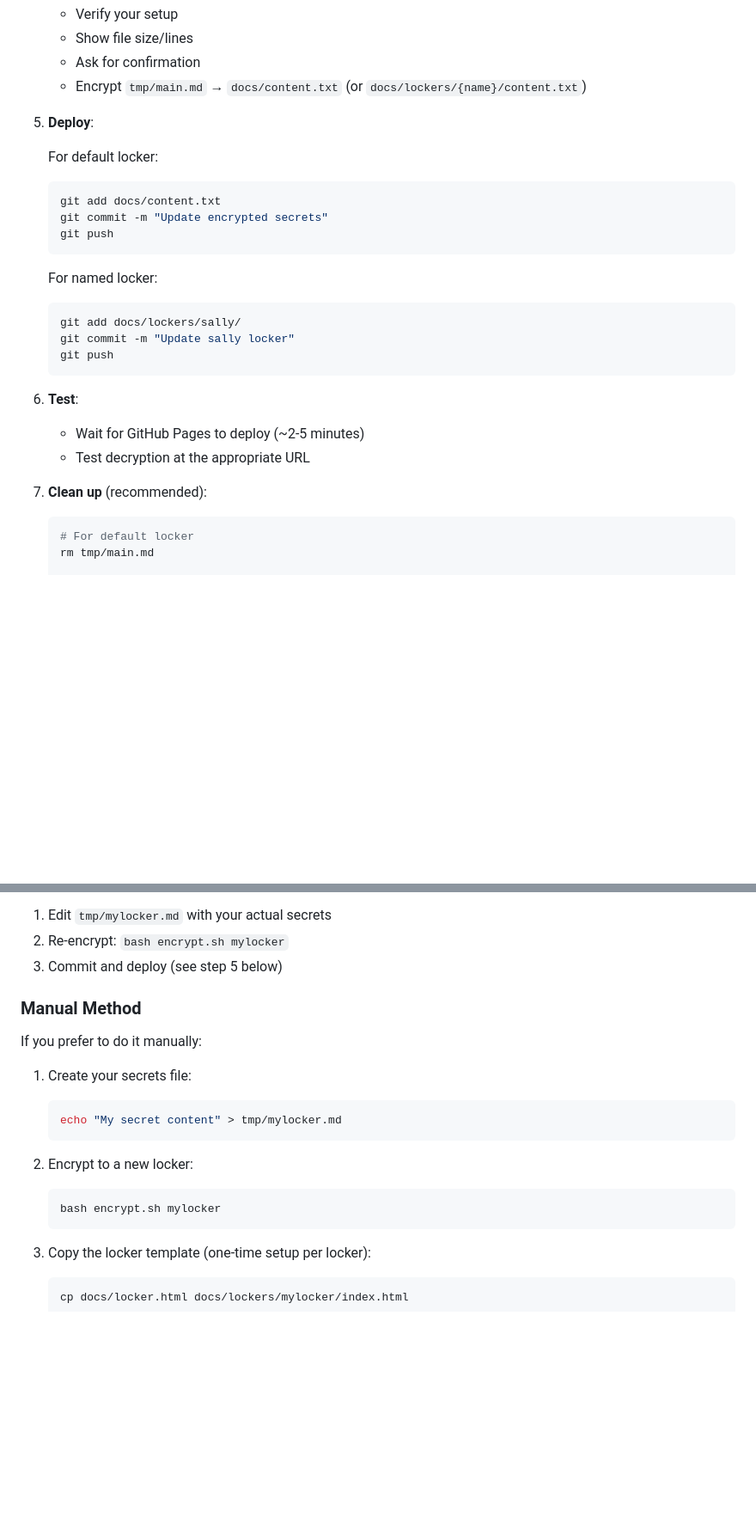
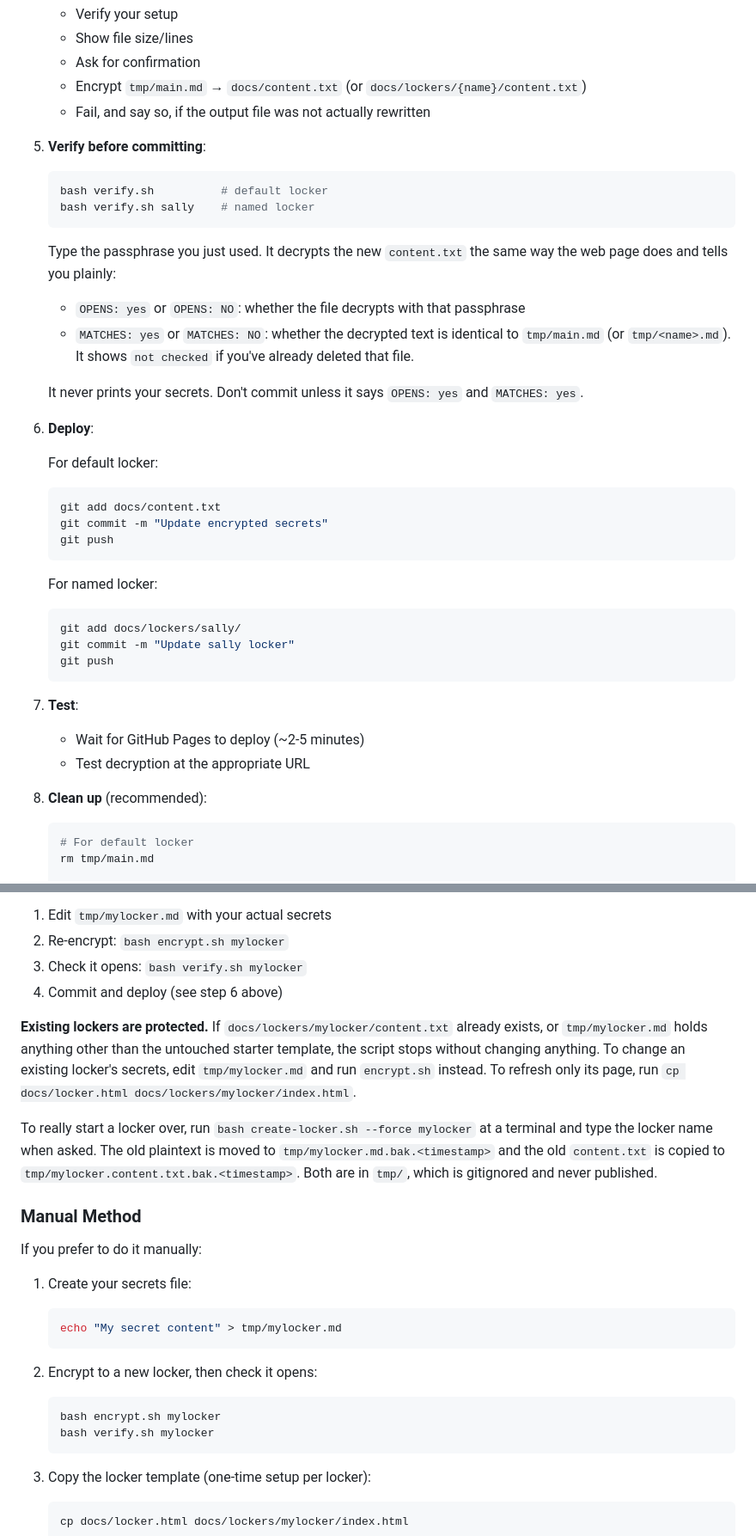
Before and after one commit to Stabledog/auth-locker, a Markdown page: README.md, 2 parts joined by grey strips. Shown at 86% size. Rendered like a GitHub page; blank space fills up the shorter version.

Commit message:
Document verify step and create-locker protection
Co-Authored-By: Claude Opus 5.5 <noreply@anthropic.com>

````diff
--- a/README.md
+++ b/README.md
@@ -95,8 +99,24 @@ Each locker has its own passphrase and encrypted content file.
    - Show file size/lines
    - Ask for confirmation
    - Encrypt `tmp/main.md` → `docs/content.txt` (or `docs/lockers/{name}/content.txt`)
+   - Fail, and say so, if the output file was not actually rewritten
 
-5. **Deploy**:
+5. **Verify before committing**:
+
+   ```bash
+   bash verify.sh          # default locker
+   bash verify.sh sally    # named locker
+   ```
+
+   Type the passphrase you just used. It decrypts the new `content.txt` the same way the
+   web page does and tells you plainly:
+   - `OPENS: yes` or `OPENS: NO`: whether the file decrypts with that passphrase
+   - `MATCHES: yes` or `MATCHES: NO`: whether the decrypted text is identical to `tmp/main.md`
+     (or `tmp/<name>.md`). It shows `not checked` if you've already deleted that file.
+
+   It never prints your secrets. Don't commit unless it says `OPENS: yes` and `MATCHES: yes`.
+
+6. **Deploy**:
 
    For default locker:
    ```bash
@@ -112,11 +132,11 @@ Each locker has its own passphrase and encrypted content file.
    git push
    ```
 
-6. **Test**:
+7. **Test**:
    - Wait for GitHub Pages to deploy (~2-5 minutes)
    - Test decryption at the appropriate URL
 
-7. **Clean up** (recommended):
+8. **Clean up** (recommended):
    ```bash
    # For default locker
    rm tmp/main.md
@@ -145,7 +165,18 @@ The script will:
 After the script completes:
 1. Edit `tmp/mylocker.md` with your actual secrets
 2. Re-encrypt: `bash encrypt.sh mylocker`
-3. Commit and deploy (see step 5 below)
+3. Check it opens: `bash verify.sh mylocker`
+4. Commit and deploy (see step 6 above)
+
+**Existing lockers are protected.** If `docs/lockers/mylocker/content.txt` already exists, or
+`tmp/mylocker.md` holds anything other than the untouched starter template, the script stops
+without changing anything. To change an existing locker's secrets, edit `tmp/mylocker.md` and run
+`encrypt.sh` instead. To refresh only its page, run `cp docs/locker.html docs/lockers/mylocker/index.html`.
+
+To really start a locker over, run `bash create-locker.sh --force mylocker` at a terminal and type
+the locker name when asked. The old plaintext is moved to `tmp/mylocker.md.bak.<timestamp>`
+and the old `content.txt` is copied to `tmp/mylocker.content.txt.bak.<timestamp>`. Both are in
+`tmp/`, which is gitignored and never published.
 
 ### Manual Method
 
@@ -156,9 +187,10 @@ If you prefer to do it manually:
    echo "My secret content" > tmp/mylocker.md
    ```
 
-2. Encrypt to a new locker:
+2. Encrypt to a new locker, then check it opens:
    ```bash
    bash encrypt.sh mylocker
+   bash verify.sh mylocker
    ```
 
 3. Copy the locker template (one-time setup per locker):
````
Also changed, not shown: other parts of README.md (+5 -1 lines).
